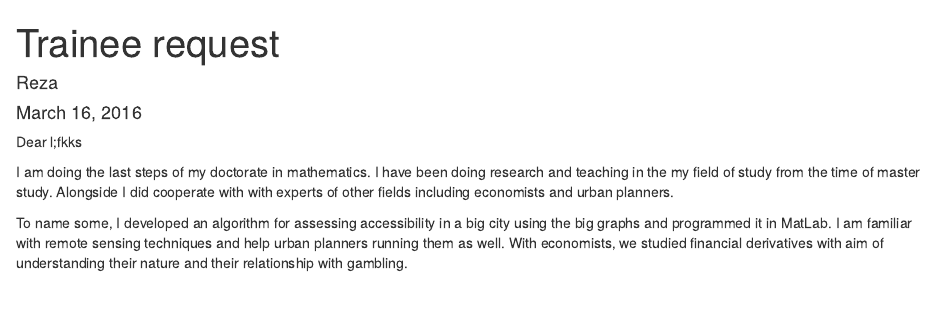
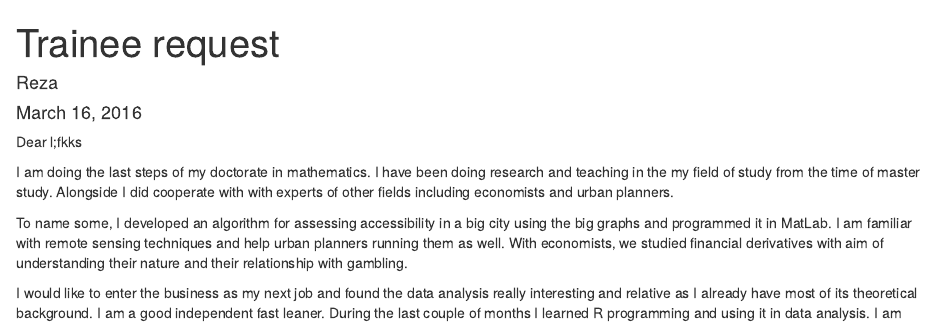
Before and after one commit to srhumir2/Zapier, an R Markdown document (zapier.Rmd): the page in a window 1100 px wide, from its top. Rendered offline with R 4.5, knitr and Pandoc, with nearby package versions.

Commit message:
3rd  paragraph and spell check

```diff
--- a/zapier.Rmd
+++ b/zapier.Rmd
@@ -9,3 +9,5 @@ Dear l;fkks
 I am doing the last steps of my doctorate in mathematics. I have been doing research and teaching in the my field of study from the time of master study. Alongside I did cooperate with with experts of other fields including economists and urban planners.
 
 To name some, I developed an algorithm for assessing accessibility in a big city using the big graphs and programmed it in MatLab. I am familiar with remote sensing techniques and help urban planners running them as well. With economists, we studied financial derivatives with aim of understanding their nature and their relationship with gambling.
+
+I would like to enter the business as my next job and found the data analysis really interesting and relative as I already have most of its theoretical background. I am a good independent fast leaner. During the last couple of months I learned R programming and using it in data analysis. I am
```
